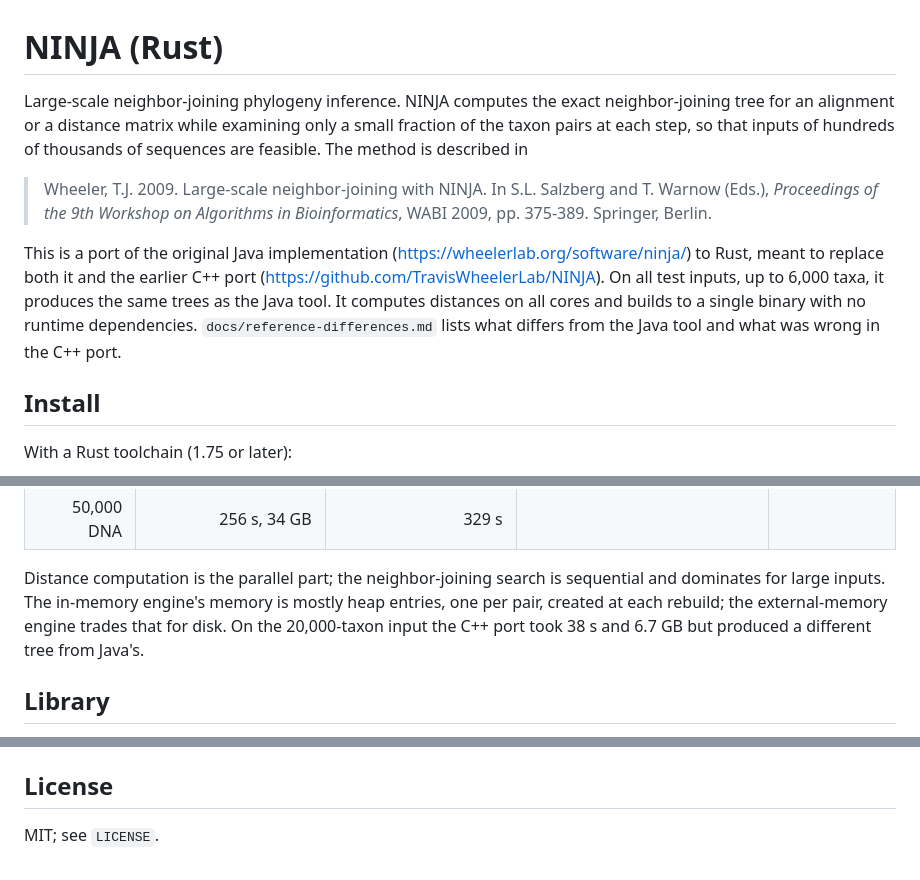
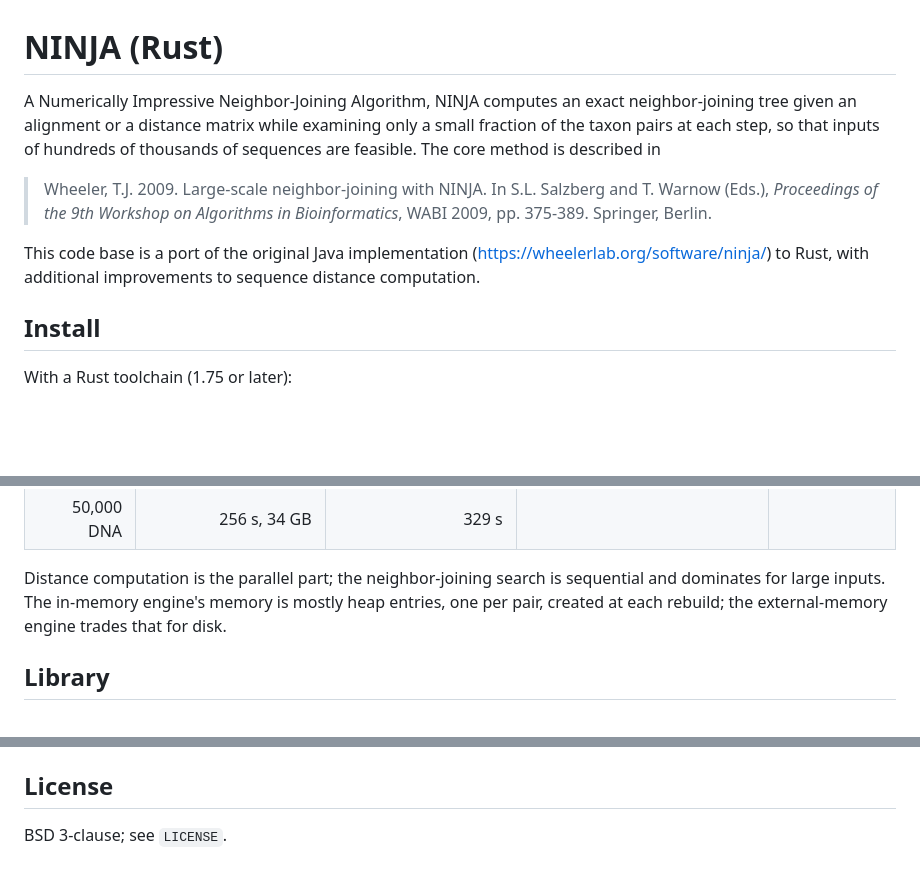
Before and after one commit to TravisWheelerLab/NINJA, a Markdown page: README.md, 3 parts joined by grey strips. Rendered like a GitHub page; blank space fills up the shorter version.

Commit message:
Revise README for clarity and license change
Updated project description and license information in README.

```diff
--- a/README.md
+++ b/README.md
@@ -1,21 +1,18 @@
 # NINJA (Rust)
 
-Large-scale neighbor-joining phylogeny inference. NINJA computes the exact
-neighbor-joining tree for an alignment or a distance matrix while examining
+A Numerically Impressive Neighbor-Joining Algorithm, NINJA computes an exact
+neighbor-joining tree given an alignment or a distance matrix while examining
 only a small fraction of the taxon pairs at each step, so that inputs of
-hundreds of thousands of sequences are feasible. The method is described in
+hundreds of thousands of sequences are feasible. The core method is
+described in
 
 > Wheeler, T.J. 2009. Large-scale neighbor-joining with NINJA. In S.L.
 > Salzberg and T. Warnow (Eds.), *Proceedings of the 9th Workshop on
 > Algorithms in Bioinformatics*, WABI 2009, pp. 375-389. Springer, Berlin.
 
-This is a port of the original Java implementation
-(<https://wheelerlab.org/software/ninja/>) to Rust, meant to replace both it
-and the earlier C++ port (<https://github.com/TravisWheelerLab/NINJA>). On
-all test inputs, up to 6,000 taxa, it produces the same trees as the Java
-tool. It computes distances on all cores and builds to a single binary with
-no runtime dependencies. `docs/reference-differences.md` lists what differs
-from the Java tool and what was wrong in the C++ port.
+This code base is a port of the original Java implementation
+(<https://wheelerlab.org/software/ninja/>) to Rust, with additional
+improvements to sequence distance computation.
 
 ## Install
 
@@ -94,8 +91,7 @@ was run, its tree was identical to ninja's.
 Distance computation is the parallel part; the neighbor-joining search is
 sequential and dominates for large inputs. The in-memory engine's memory
 is mostly heap entries, one per pair, created at each rebuild; the
-external-memory engine trades that for disk. On the 20,000-taxon input the
-C++ port took 38 s and 6.7 GB but produced a different tree from Java's.
+external-memory engine trades that for disk.
 
 ## Library
 
@@ -130,4 +126,4 @@ has the details.
 
 ## License
 
-MIT; see `LICENSE`.
+BSD 3-clause; see `LICENSE`.
```
